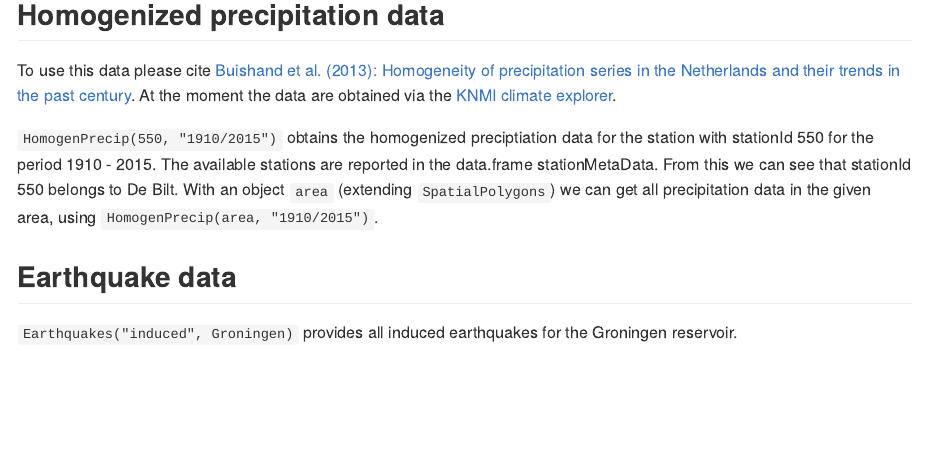
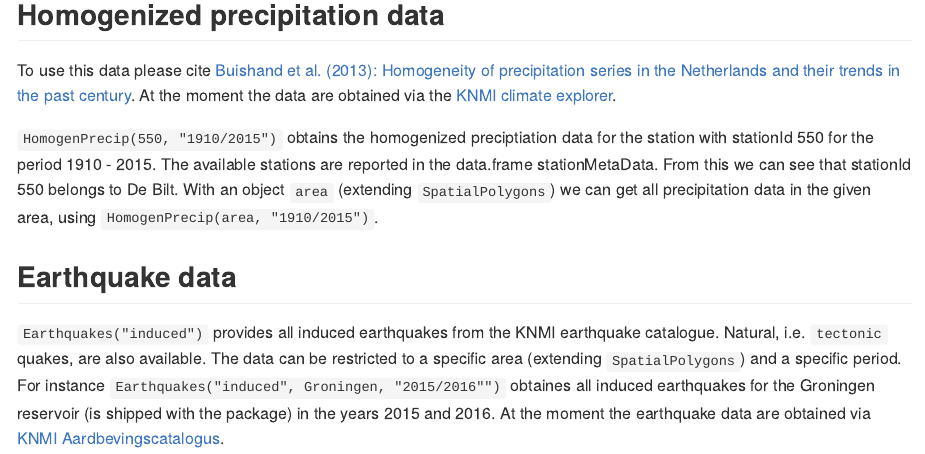
Before and after one commit to KNMI/knmiR, an R Markdown document (README.Rmd): the page in a window 1100 px wide, from 200 px down. The pictures show the output file README.md that the author committed with the source, drawn offline in the style of GitHub; badge pictures from the web are left out.

Commit message:
Updated documentation of Earthquakes() in README

```diff
--- a/README.Rmd
+++ b/README.Rmd
@@ -29,4 +29,4 @@ To use this data please cite [Buishand et al. (2013): Homogeneity of precipitati
 `HomogenPrecip(550, "1910/2015")` obtains the homogenized preciptiation data for the station with stationId 550 for the period 1910 - 2015. The available stations are reported in the data.frame stationMetaData. From this we can see that stationId 550 belongs to De Bilt. With an object `area` (extending `SpatialPolygons`) we can get all precipitation data in the given area, using `HomogenPrecip(area, "1910/2015")`.
 
 ## Earthquake data
-`Earthquakes("induced", Groningen)` provides all induced earthquakes for the Groningen reservoir.
+`Earthquakes("induced")` provides all induced earthquakes from the KNMI earthquake catalogue. Natural, i.e. `tectonic` quakes, are also available. The data can be restricted to a specific area (extending `SpatialPolygons`) and a specific period. For instance `Earthquakes("induced", Groningen, "2015/2016"")` obtaines all induced earthquakes for the Groningen reservoir (is shipped with the package) in the years 2015 and 2016. At the moment the earthquake data are obtained via [KNMI Aardbevingscatalogus](https://www.knmi.nl/kennis-en-datacentrum/dataset/aardbevingscatalogus).
```
Also changed, not shown: README.md.
